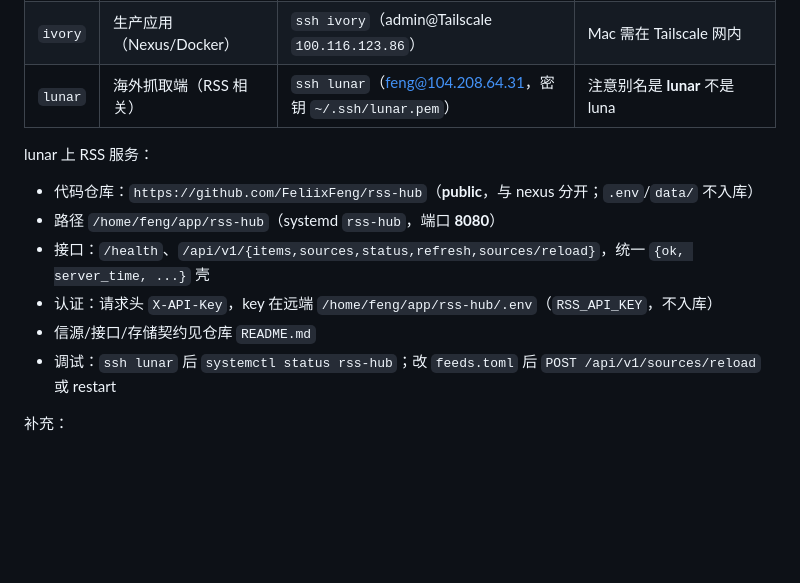
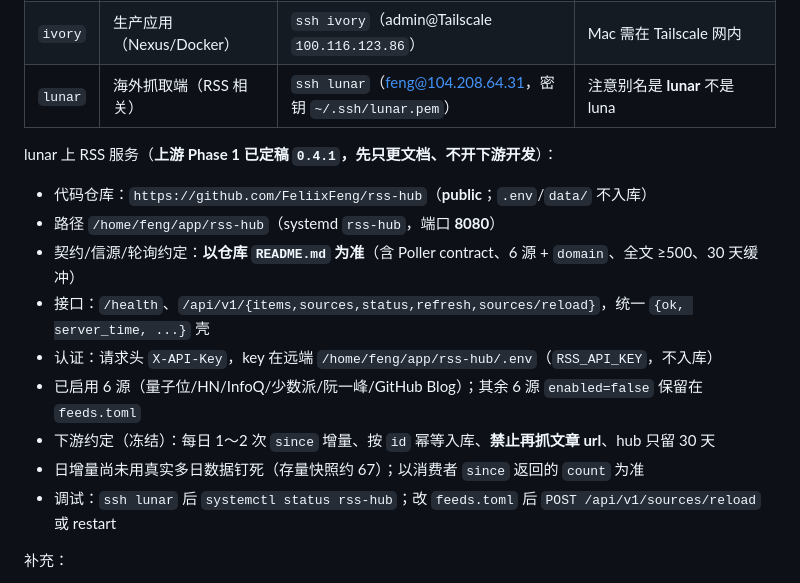
Before and after one commit to FeliixFeng/nexus, a Markdown page: AGENTS.md, the part around the change. Rendered like a GitHub page; blank space fills up the shorter version.

Commit message:
docs: rss-hub Phase 1 frozen — point at repo README for contract

```diff
--- a/AGENTS.md
+++ b/AGENTS.md
@@ -25,13 +25,16 @@ Nexus 是**个人聚合门户**：常用链接、个人状态、关于/设置收
 | `ivory` | 生产应用（Nexus/Docker） | `ssh ivory`（admin@Tailscale `100.116.123.86`） | Mac 需在 Tailscale 网内 |
 | `lunar` | 海外抓取端（RSS 相关） | `ssh lunar`（feng@104.208.64.31，密钥 `~/.ssh/lunar.pem`） | 注意别名是 **lunar** 不是 luna |
 
-lunar 上 RSS 服务：
+lunar 上 RSS 服务（**上游 Phase 1 已定稿 `0.4.1`，先只更文档、不开下游开发**）：
 
-- 代码仓库：`https://github.com/FeliixFeng/rss-hub`（**public**，与 nexus 分开；`.env`/`data/` 不入库）
+- 代码仓库：`https://github.com/FeliixFeng/rss-hub`（**public**；`.env`/`data/` 不入库）
 - 路径 `/home/feng/app/rss-hub`（systemd `rss-hub`，端口 **8080**）
+- 契约/信源/轮询约定：**以仓库 `README.md` 为准**（含 Poller contract、6 源 + `domain`、全文 ≥500、30 天缓冲）
 - 接口：`/health`、`/api/v1/{items,sources,status,refresh,sources/reload}`，统一 `{ok, server_time, ...}` 壳
 - 认证：请求头 `X-API-Key`，key 在远端 `/home/feng/app/rss-hub/.env`（`RSS_API_KEY`，不入库）
-- 信源/接口/存储契约见仓库 `README.md`
+- 已启用 6 源（量子位/HN/InfoQ/少数派/阮一峰/GitHub Blog）；其余 6 源 `enabled=false` 保留在 `feeds.toml`
+- 下游约定（冻结）：每日 1～2 次 `since` 增量、按 `id` 幂等入库、**禁止再抓文章 url**、hub 只留 30 天
+- 日增量尚未用真实多日数据钉死（存量快照约 67）；以消费者 `since` 返回的 `count` 为准
 - 调试：`ssh lunar` 后 `systemctl status rss-hub`；改 `feeds.toml` 后 `POST /api/v1/sources/reload` 或 restart
 
 补充：
```
